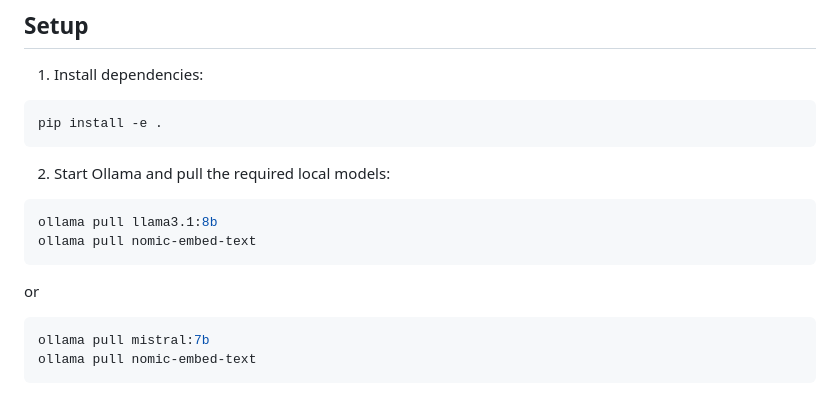
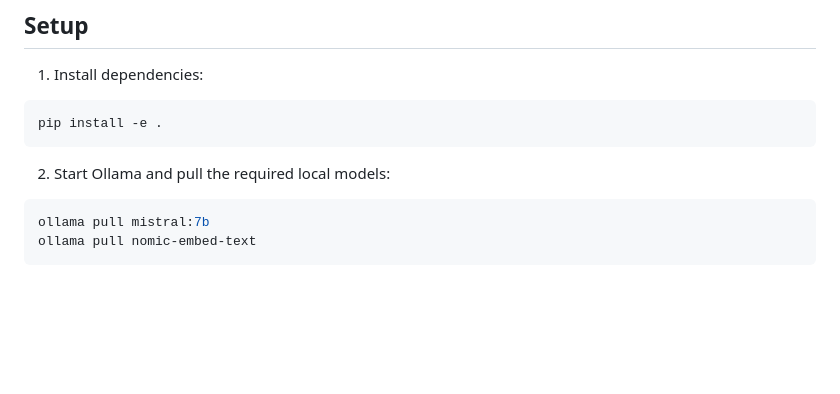
Before and after one commit to ramyaraj7787/proposal-ai, a Markdown page: README.md, the part around the change. Drawn GitHub-style; blank space fills up the shorter version.

````diff
--- a/README.md
+++ b/README.md
@@ -56,11 +56,6 @@ pip install -e .
 2. Start Ollama and pull the required local models:
 
 ```bash
-ollama pull llama3.1:8b
-ollama pull nomic-embed-text
-```
-or
-```bash
 ollama pull mistral:7b
 ollama pull nomic-embed-text
 ```
````
